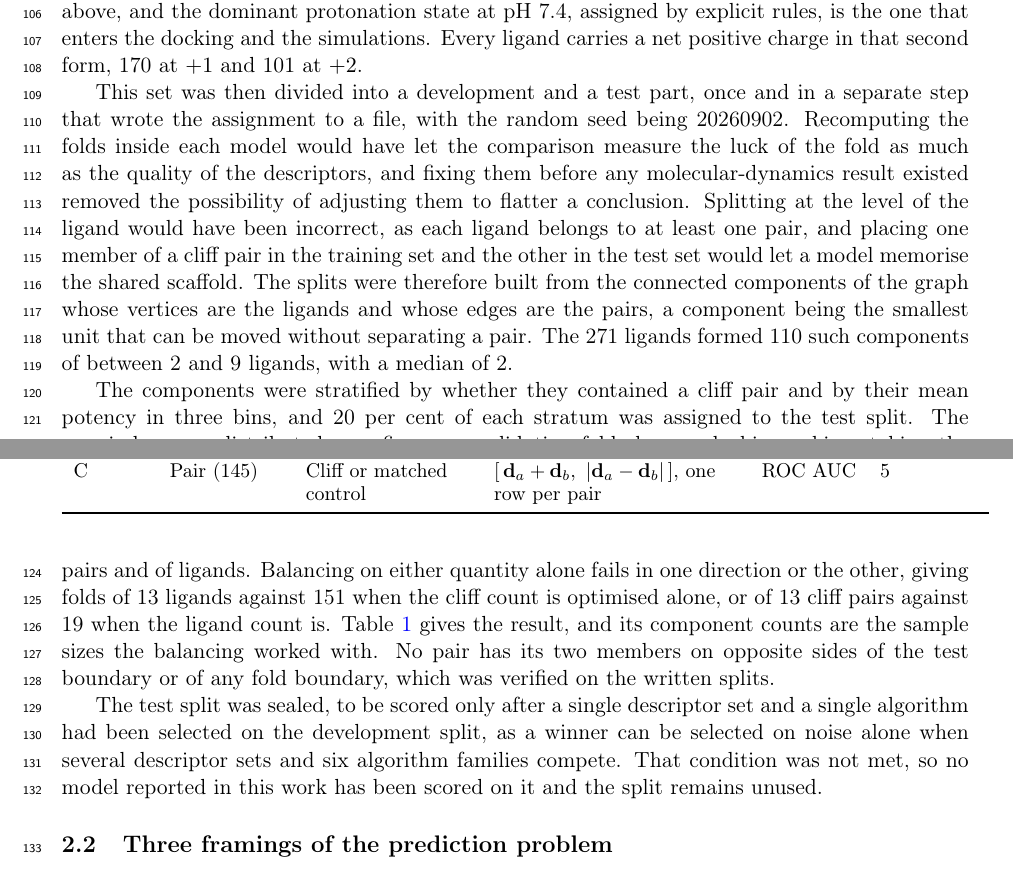
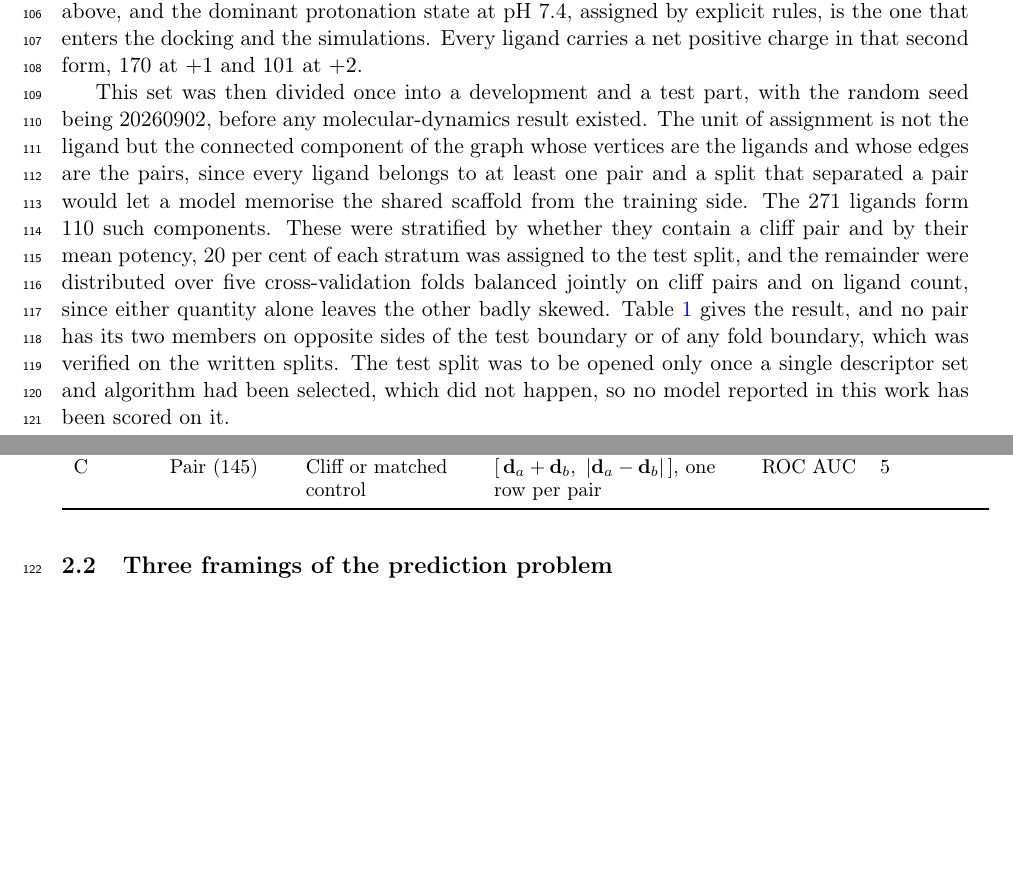
Before and after one commit to ismankrn/qsar-md-ache-cliffs, a LaTeX document (manuscript/main.tex, which reads manuscript/sections/02_methods.tex): two parts of pages 3 and 4 of 21, joined at a grey line, cut so that both start at the same text, the shorter picture padded with empty space. Compiled offline with pdfLaTeX.

Commit message:
Reduce the splitting to a single paragraph of 203 words
Down from 463, in two steps. What remains is the part a reader needs in order to trust
the comparison, i.e. that the splits were fixed once before any molecular-dynamics
result existed, that the unit of assignment is the connected component rather than the
ligand and why that matters, that the components were stratified and bin-packed, that
no pair straddles a boundary, and that the test split has never been scored.

Four things go. The per-fold and per-split composition, which Table 1 shows. The
component size range and median. The two failed balancing schemes, now a clause saying
that either quantity alone leaves the other skewed, with the numbers still reproducible
through scripts/check_fold_balance.py if a reviewer asks. And the separate sentence on
fold luck, which was a second way of saying the splits were fixed once.

Checker clean at 0 failures, build clean at 21 pages.

Co-Authored-By: Claude Opus 5 <noreply@anthropic.com>

```diff
--- a/manuscript/sections/02_methods.tex
+++ b/manuscript/sections/02_methods.tex
@@ -96,35 +96,21 @@ carries a net positive charge in that second form, 170 at $+1$ and 101 at $+2$.
   \input{../results/35_splits.tex}
 \end{table}
 
-This set was then divided into a development and a test part, once and in a separate
-step that wrote the assignment to a file, with the random seed being 20260902.
-Recomputing the folds inside each model would have let the comparison measure the luck
-of the fold as much as the quality of the descriptors, and fixing them before any
-molecular-dynamics result existed removed the possibility of adjusting them to flatter
-a conclusion. Splitting at the level of the ligand would have been incorrect, as each
-ligand belongs to at least one pair, and placing one member of a cliff pair in the
-training set and the other in the test set would let a model memorise the shared
-scaffold. The splits were therefore built from the connected components of the graph
-whose vertices are the ligands and whose edges are the pairs, a component being the
-smallest unit that can be moved without separating a pair. The 271 ligands formed 110
-such components of between 2 and 9 ligands, with a median of 2.
-
-The components were stratified by whether they contained a cliff pair and by their
-mean potency in three bins, and 20 per cent of each stratum was assigned to the test
-split. The remainder were distributed over five cross-validation folds by greedy bin
-packing, taking the largest components first and assigning each to the fold with the
-lowest combined load of cliff pairs and of ligands. Balancing on either quantity alone
-fails in one direction or the other, giving folds of 13 ligands against 151 when the
-cliff count is optimised alone, or of 13 cliff pairs against 19 when the ligand count
-is. Table~\ref{tab:splits} gives the result, and its component counts are the sample
-sizes the balancing worked with. No pair has its two members on opposite sides of the
-test boundary or of any fold boundary, which was verified on the written splits.
-
-The test split was sealed, to be scored only after a single descriptor set and a
-single algorithm had been selected on the development split, as a winner can be
-selected on noise alone when several descriptor sets and six algorithm families
-compete. That condition was not met, so no model reported in this work has been scored
-on it and the split remains unused.
+This set was then divided once into a development and a test part, with the random
+seed being 20260902, before any molecular-dynamics result existed. The unit of
+assignment is not the ligand but the connected component of the graph whose vertices
+are the ligands and whose edges are the pairs, since every ligand belongs to at least
+one pair and a split that separated a pair would let a model memorise the shared
+scaffold from the training side. The 271 ligands form 110 such components. These were
+stratified by whether they contain a cliff pair and by their mean potency, 20 per cent
+of each stratum was assigned to the test split, and the remainder were distributed
+over five cross-validation folds balanced jointly on cliff pairs and on ligand count,
+since either quantity alone leaves the other badly skewed. Table~\ref{tab:splits}
+gives the result, and no pair has its two members on opposite sides of the test
+boundary or of any fold boundary, which was verified on the written splits. The test
+split was to be opened only once a single descriptor set and algorithm had been
+selected, which did not happen, so no model reported in this work has been scored on
+it.
 
 \subsection{Three framings of the prediction problem}\label{sec:framings}
 
```
